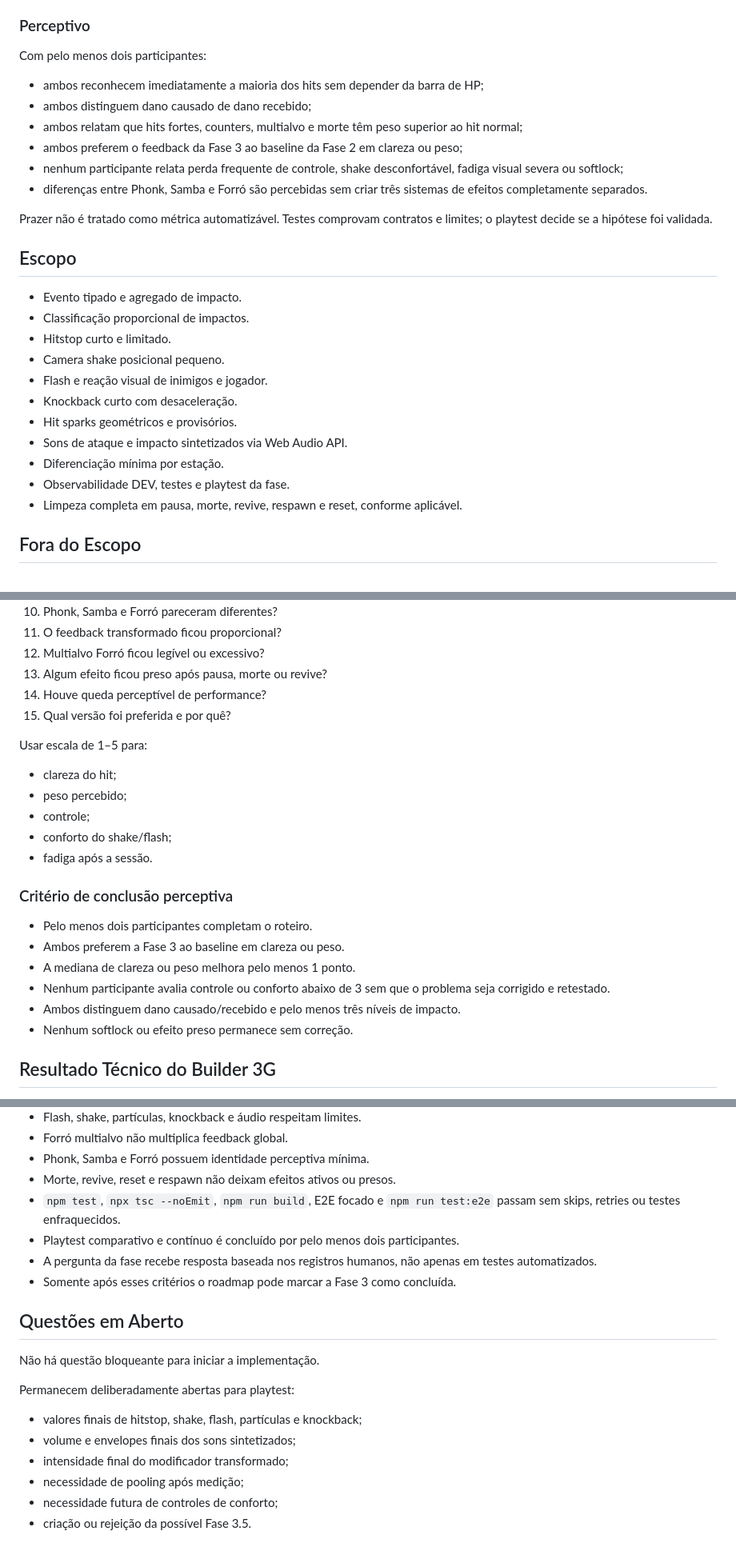
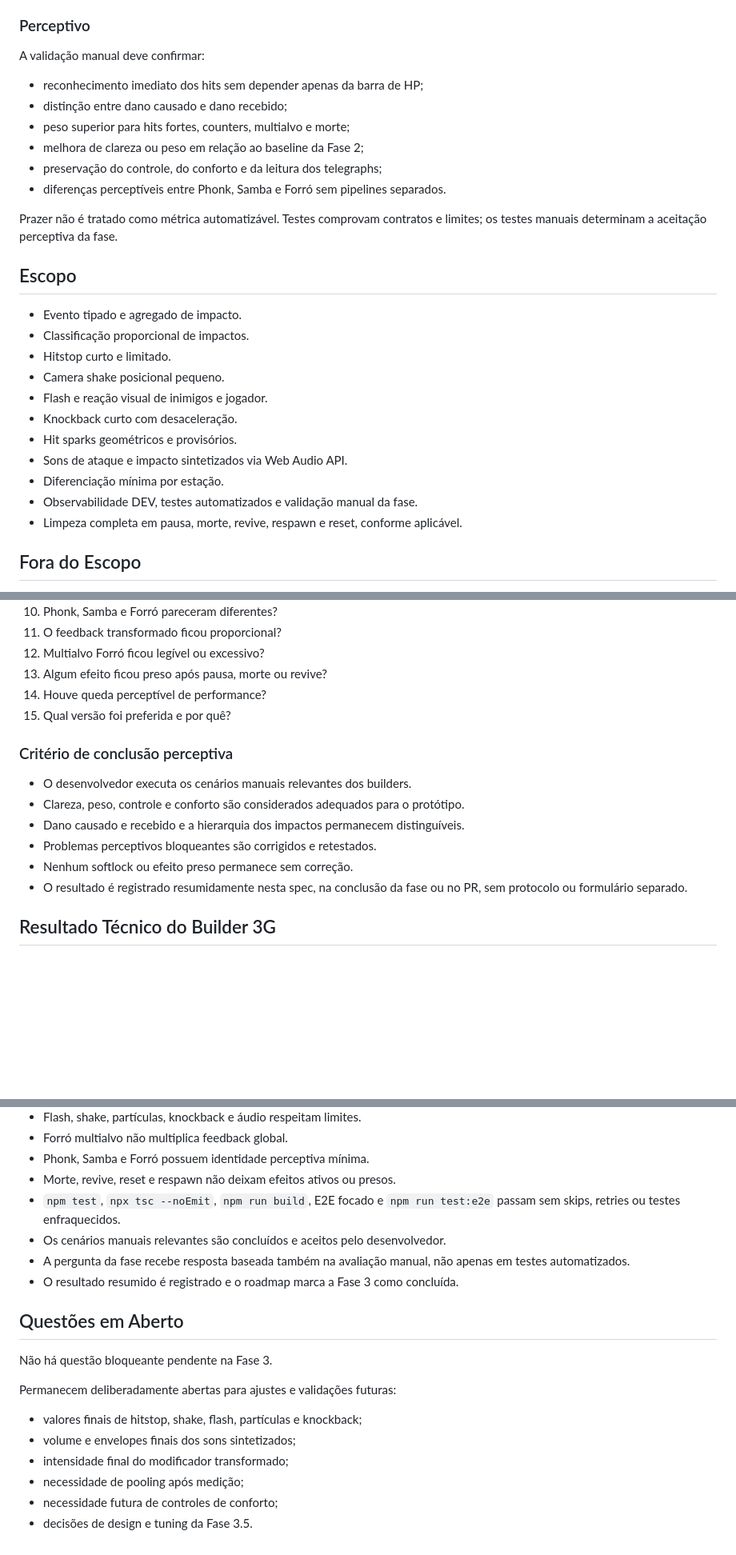
Before and after one commit to wander-eng/radio-prototype, a Markdown page: docs/tech-specs/phase-03-game-feel.md, 3 parts joined by grey strips. Shown at 80% size. GitHub-like rendering; blank space fills up the shorter version.

```diff
--- a/docs/tech-specs/phase-03-game-feel.md
+++ b/docs/tech-specs/phase-03-game-feel.md
@@ -140,20 +140,17 @@ A hipótese falha se:
 
 ### Perceptivo
 
-Com pelo menos dois participantes:
+A validação manual deve confirmar:
 
-- ambos reconhecem imediatamente a maioria dos hits sem depender da barra de HP;
-- ambos distinguem dano causado de dano recebido;
-- ambos relatam que hits fortes, counters, multialvo e morte têm peso superior
-  ao hit normal;
-- ambos preferem o feedback da Fase 3 ao baseline da Fase 2 em clareza ou peso;
-- nenhum participante relata perda frequente de controle, shake desconfortável,
-  fadiga visual severa ou softlock;
-- diferenças entre Phonk, Samba e Forró são percebidas sem criar três sistemas
-  de efeitos completamente separados.
+- reconhecimento imediato dos hits sem depender apenas da barra de HP;
+- distinção entre dano causado e dano recebido;
+- peso superior para hits fortes, counters, multialvo e morte;
+- melhora de clareza ou peso em relação ao baseline da Fase 2;
+- preservação do controle, do conforto e da leitura dos telegraphs;
+- diferenças perceptíveis entre Phonk, Samba e Forró sem pipelines separados.
 
 Prazer não é tratado como métrica automatizável. Testes comprovam contratos e
-limites; o playtest decide se a hipótese foi validada.
+limites; os testes manuais determinam a aceitação perceptiva da fase.
 
 ## Escopo
 
@@ -166,7 +163,7 @@ limites; o playtest decide se a hipótese foi validada.
 - Hit sparks geométricos e provisórios.
 - Sons de ataque e impacto sintetizados via Web Audio API.
 - Diferenciação mínima por estação.
-- Observabilidade DEV, testes e playtest da fase.
+- Observabilidade DEV, testes automatizados e validação manual da fase.
 - Limpeza completa em pausa, morte, revive, respawn e reset, conforme aplicável.
 
 ## Fora do Escopo
@@ -992,23 +984,16 @@ Registrar:
 14. Houve queda perceptível de performance?
 15. Qual versão foi preferida e por quê?
 
-Usar escala de 1–5 para:
-
-- clareza do hit;
-- peso percebido;
-- controle;
-- conforto do shake/flash;
-- fadiga após a sessão.
-
 ### Critério de conclusão perceptiva
 
-- Pelo menos dois participantes completam o roteiro.
-- Ambos preferem a Fase 3 ao baseline em clareza ou peso.
-- A mediana de clareza ou peso melhora pelo menos 1 ponto.
-- Nenhum participante avalia controle ou conforto abaixo de 3 sem que o
-  problema seja corrigido e retestado.
-- Ambos distinguem dano causado/recebido e pelo menos três níveis de impacto.
+- O desenvolvedor executa os cenários manuais relevantes dos builders.
+- Clareza, peso, controle e conforto são considerados adequados para o
+  protótipo.
+- Dano causado e recebido e a hierarquia dos impactos permanecem distinguíveis.
+- Problemas perceptivos bloqueantes são corrigidos e retestados.
 - Nenhum softlock ou efeito preso permanece sem correção.
+- O resultado é registrado resumidamente nesta spec, na conclusão da fase ou
+  no PR, sem protocolo ou formulário separado.
 
 ## Resultado Técnico do Builder 3G
 
@@ -1085,20 +1076,20 @@ testes focados e playtest antes de expandir efeitos.
 - Morte, revive, reset e respawn não deixam efeitos ativos ou presos.
 - `npm test`, `npx tsc --noEmit`, `npm run build`, E2E focado e
   `npm run test:e2e` passam sem skips, retries ou testes enfraquecidos.
-- Playtest comparativo e contínuo é concluído por pelo menos dois participantes.
-- A pergunta da fase recebe resposta baseada nos registros humanos, não apenas
-  em testes automatizados.
-- Somente após esses critérios o roadmap pode marcar a Fase 3 como concluída.
+- Os cenários manuais relevantes são concluídos e aceitos pelo desenvolvedor.
+- A pergunta da fase recebe resposta baseada também na avaliação manual, não
+  apenas em testes automatizados.
+- O resultado resumido é registrado e o roadmap marca a Fase 3 como concluída.
 
 ## Questões em Aberto
 
-Não há questão bloqueante para iniciar a implementação.
+Não há questão bloqueante pendente na Fase 3.
 
-Permanecem deliberadamente abertas para playtest:
+Permanecem deliberadamente abertas para ajustes e validações futuras:
 
 - valores finais de hitstop, shake, flash, partículas e knockback;
 - volume e envelopes finais dos sons sintetizados;
 - intensidade final do modificador transformado;
 - necessidade de pooling após medição;
 - necessidade futura de controles de conforto;
-- criação ou rejeição da possível Fase 3.5.
+- decisões de design e tuning da Fase 3.5.
```
Also changed, not shown: other parts of docs/tech-specs/phase-03-game-feel.md (+29 -28 lines), .specs/ROADMAP.md (+33 -20 lines), README.md (+8 -4 lines).
